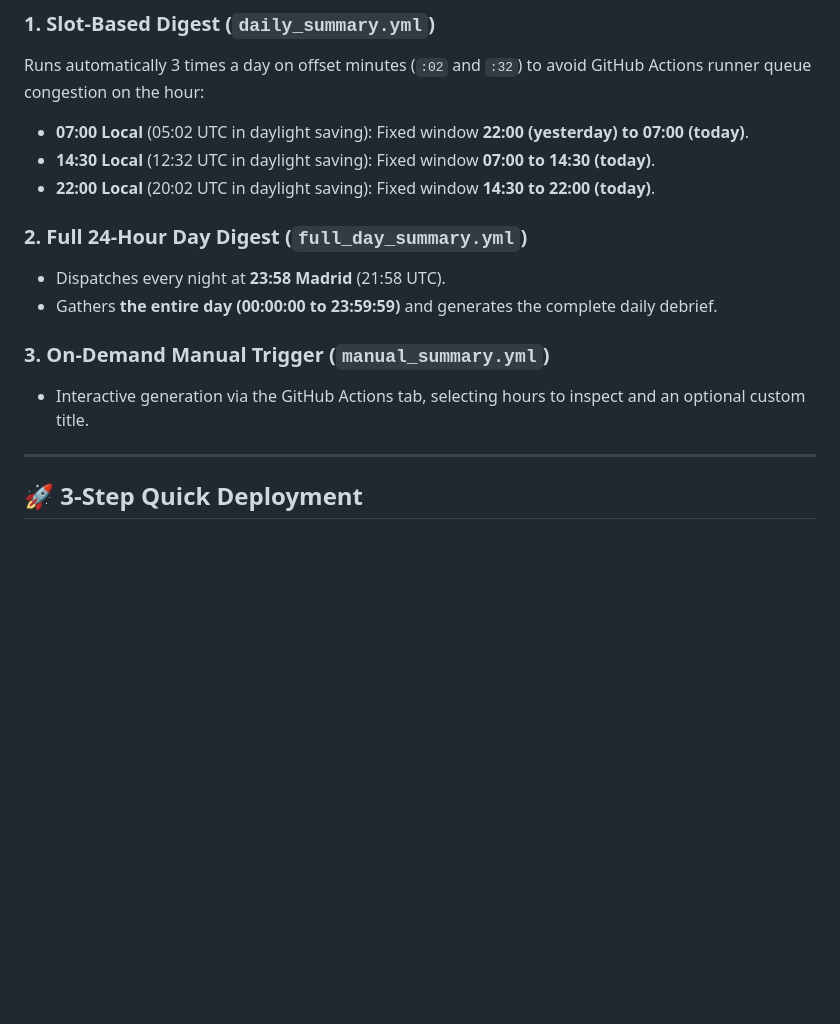
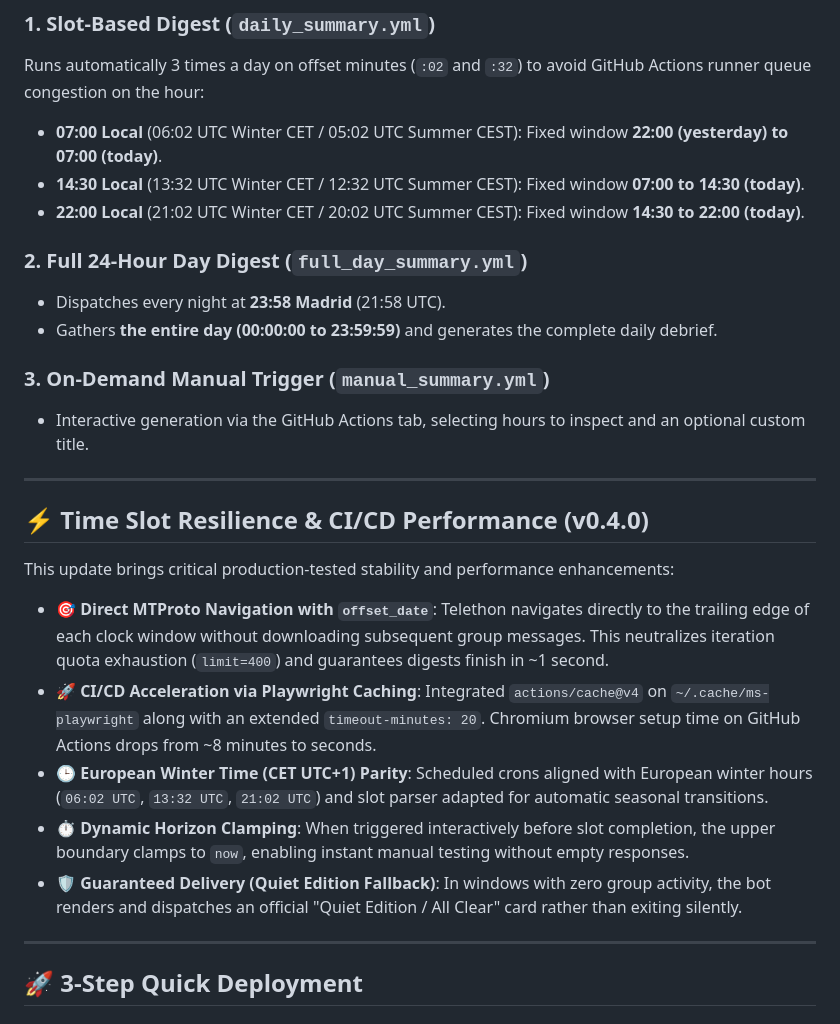
Before and after one commit to solari21/telegram-ai-summary-template, a Markdown page: README_EN.md, the part around the change. Rendered like a GitHub page; blank space fills up the shorter version.

```diff
--- a/README_EN.md
+++ b/README_EN.md
@@ -63,9 +63,9 @@ The template includes **3 production-ready workflows**:
 
 ### 1. Slot-Based Digest (`daily_summary.yml`)
 Runs automatically 3 times a day on offset minutes (`:02` and `:32`) to avoid GitHub Actions runner queue congestion on the hour:
-* **07:00 Local** (05:02 UTC in daylight saving): Fixed window **22:00 (yesterday) to 07:00 (today)**.
-* **14:30 Local** (12:32 UTC in daylight saving): Fixed window **07:00 to 14:30 (today)**.
-* **22:00 Local** (20:02 UTC in daylight saving): Fixed window **14:30 to 22:00 (today)**.
+* **07:00 Local** (06:02 UTC Winter CET / 05:02 UTC Summer CEST): Fixed window **22:00 (yesterday) to 07:00 (today)**.
+* **14:30 Local** (13:32 UTC Winter CET / 12:32 UTC Summer CEST): Fixed window **07:00 to 14:30 (today)**.
+* **22:00 Local** (21:02 UTC Winter CET / 20:02 UTC Summer CEST): Fixed window **14:30 to 22:00 (today)**.
 
 ### 2. Full 24-Hour Day Digest (`full_day_summary.yml`)
 * Dispatches every night at **23:58 Madrid** (21:58 UTC).
@@ -73,6 +73,18 @@ Runs automatically 3 times a day on offset minutes (`:02` and `:32`) to avoid Gi
 
 ### 3. On-Demand Manual Trigger (`manual_summary.yml`)
 * Interactive generation via the GitHub Actions tab, selecting hours to inspect and an optional custom title.
+
+---
+
+## ⚡ Time Slot Resilience & CI/CD Performance (v0.4.0)
+
+This update brings critical production-tested stability and performance enhancements:
+
+* 🎯 **Direct MTProto Navigation with `offset_date`**: Telethon navigates directly to the trailing edge of each clock window without downloading subsequent group messages. This neutralizes iteration quota exhaustion (`limit=400`) and guarantees digests finish in ~1 second.
+* 🚀 **CI/CD Acceleration via Playwright Caching**: Integrated `actions/cache@v4` on `~/.cache/ms-playwright` along with an extended `timeout-minutes: 20`. Chromium browser setup time on GitHub Actions drops from ~8 minutes to seconds.
+* 🕒 **European Winter Time (CET UTC+1) Parity**: Scheduled crons aligned with European winter hours (`06:02 UTC`, `13:32 UTC`, `21:02 UTC`) and slot parser adapted for automatic seasonal transitions.
+* ⏱️ **Dynamic Horizon Clamping**: When triggered interactively before slot completion, the upper boundary clamps to `now`, enabling instant manual testing without empty responses.
+* 🛡️ **Guaranteed Delivery (Quiet Edition Fallback)**: In windows with zero group activity, the bot renders and dispatches an official "Quiet Edition / All Clear" card rather than exiting silently.
 
 ---
 
```
Also changed, not shown: README.md (+15 -3 lines), TODO.md (+13 -5 lines).
